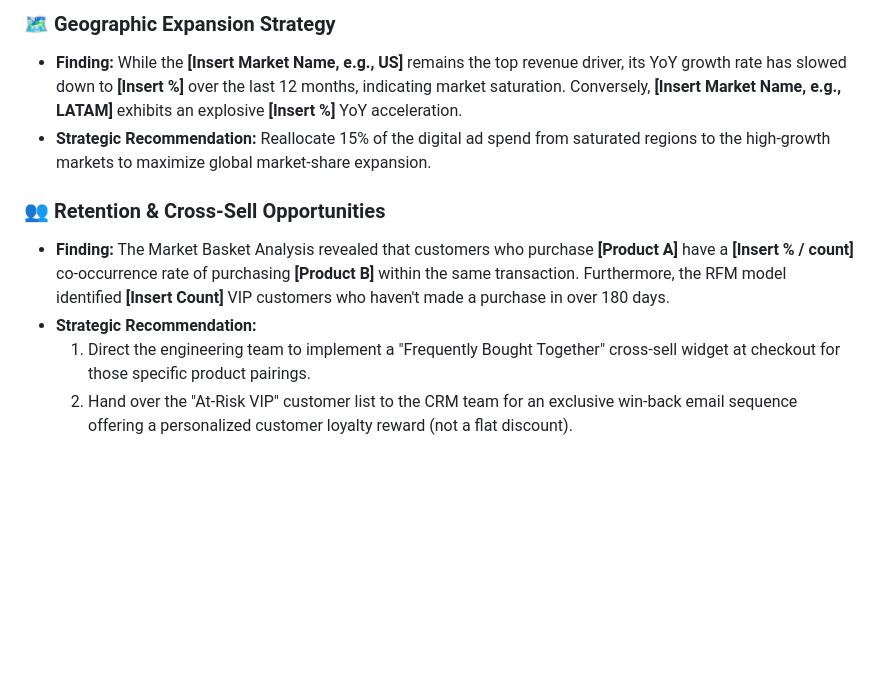
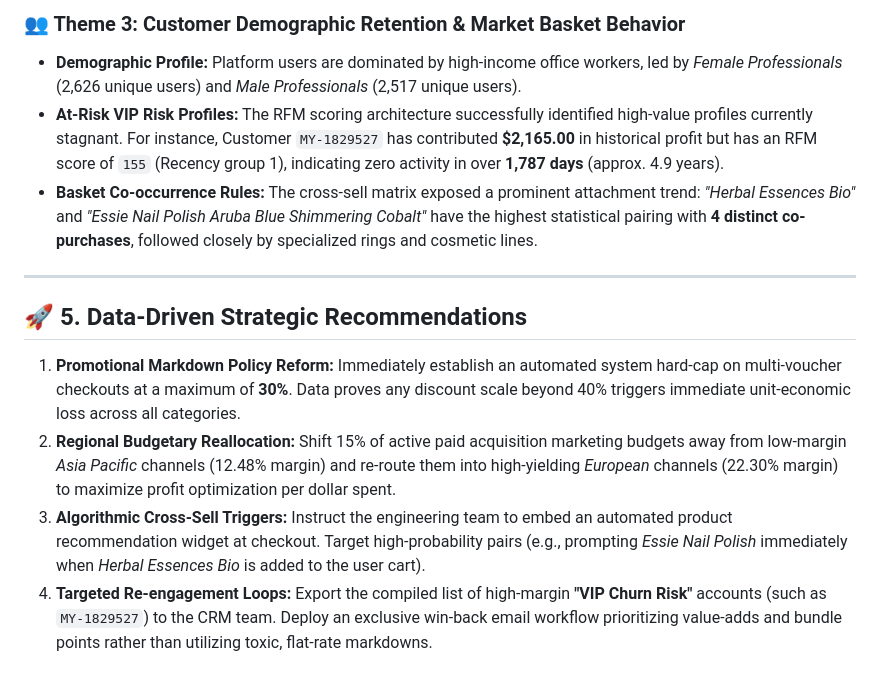
Before and after one commit to hailt17/ecommerce-sql-profitability-analysis, a Markdown page: README.md, the part around one of its changes. Rendered like a GitHub page; blank space fills up the shorter version.

```diff
--- a/README.md
+++ b/README.md
@@ -35,10 +39,14 @@ To transform raw queries into strategic execution, I restructured the codebase i
 
-### 🗺️ Geographic Expansion Strategy
-*   **Finding:** While the **[Insert Market Name, e.g., US]** remains the top revenue driver, its YoY growth rate has slowed down to **[Insert %]** over the last 12 months, indicating market saturation. Conversely, **[Insert Market Name, e.g., LATAM]** exhibits an explosive **[Insert %]** YoY acceleration.
-*   **Strategic Recommendation:** Reallocate 15% of the digital ad spend from saturated regions to the high-growth markets to maximize global market-share expansion.
+### 👥 Theme 3: Customer Demographic Retention & Market Basket Behavior
+* **Demographic Profile:** Platform users are dominated by high-income office workers, led by *Female Professionals* (2,626 unique users) and *Male Professionals* (2,517 unique users).
+* **At-Risk VIP Risk Profiles:** The RFM scoring architecture successfully identified high-value profiles currently stagnant. For instance, Customer `MY-1829527` has contributed **$2,165.00** in historical profit but has an RFM score of `155` (Recency group 1), indicating zero activity in over **1,787 days** (approx. 4.9 years).
+* **Basket Co-occurrence Rules:** The cross-sell matrix exposed a prominent attachment trend: *"Herbal Essences Bio"* and *"Essie Nail Polish Aruba Blue Shimmering Cobalt"* have the highest statistical pairing with **4 distinct co-purchases**, followed closely by specialized rings and cosmetic lines.
 
-### 👥 Retention & Cross-Sell Opportunities
-*   **Finding:** The Market Basket Analysis revealed that customers who purchase **[Product A]** have a **[Insert % / count]** co-occurrence rate of purchasing **[Product B]** within the same transaction. Furthermore, the RFM model identified **[Insert Count]** VIP customers who haven't made a purchase in over 180 days.
-*   **Strategic Recommendation:**
-    1. Direct the engineering team to implement a "Frequently Bought Together" cross-sell widget at checkout for those specific product pairings.
-    2. Hand over the "At-Risk VIP" customer list to the CRM team for an exclusive win-back email sequence offering a personalized customer loyalty reward (not a flat discount).
+---
+
+## 🚀 5. Data-Driven Strategic Recommendations
+
+1.  **Promotional Markdown Policy Reform:** Immediately establish an automated system hard-cap on multi-voucher checkouts at a maximum of **30%**. Data proves any discount scale beyond 40% triggers immediate unit-economic loss across all categories.
+2.  **Regional Budgetary Reallocation:** Shift 15% of active paid acquisition marketing budgets away from low-margin *Asia Pacific* channels (12.48% margin) and re-route them into high-yielding *European* channels (22.30% margin) to maximize profit optimization per dollar spent.
+3.  **Algorithmic Cross-Sell Triggers:** Instruct the engineering team to embed an automated product recommendation widget at checkout. Target high-probability pairs (e.g., prompting *Essie Nail Polish* immediately when *Herbal Essences Bio* is added to the user cart).
+4.  **Targeted Re-engagement Loops:** Export the compiled list of high-margin **"VIP Churn Risk"** accounts (such as `MY-1829527`) to the CRM team. Deploy an exclusive win-back email workflow prioritizing value-adds and bundle points rather than utilizing toxic, flat-rate markdowns.
```
Also changed, not shown: other parts of README.md (+24 -20 lines).
